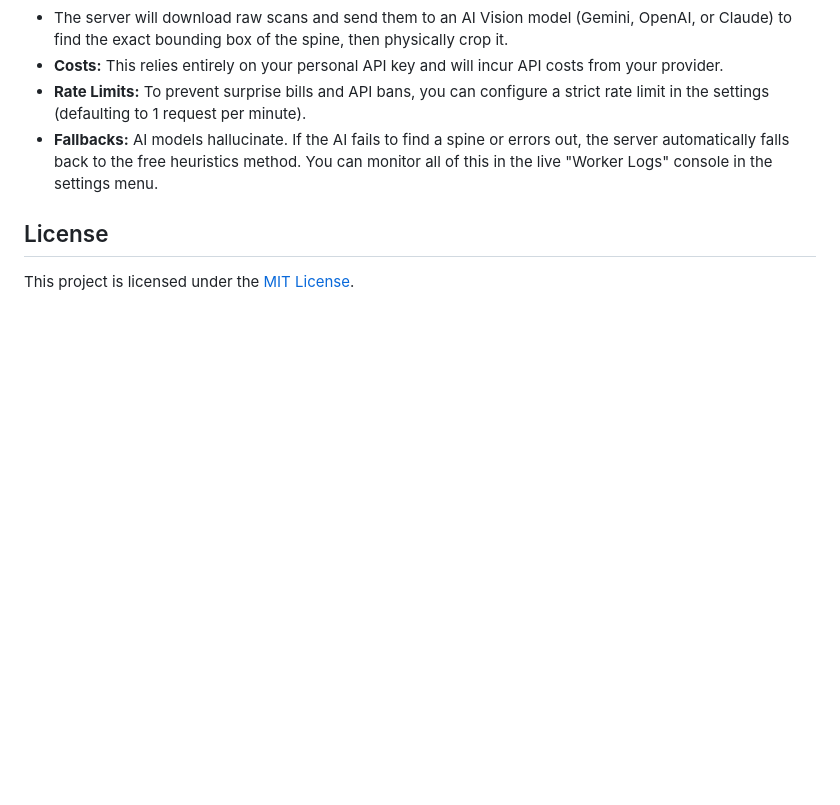
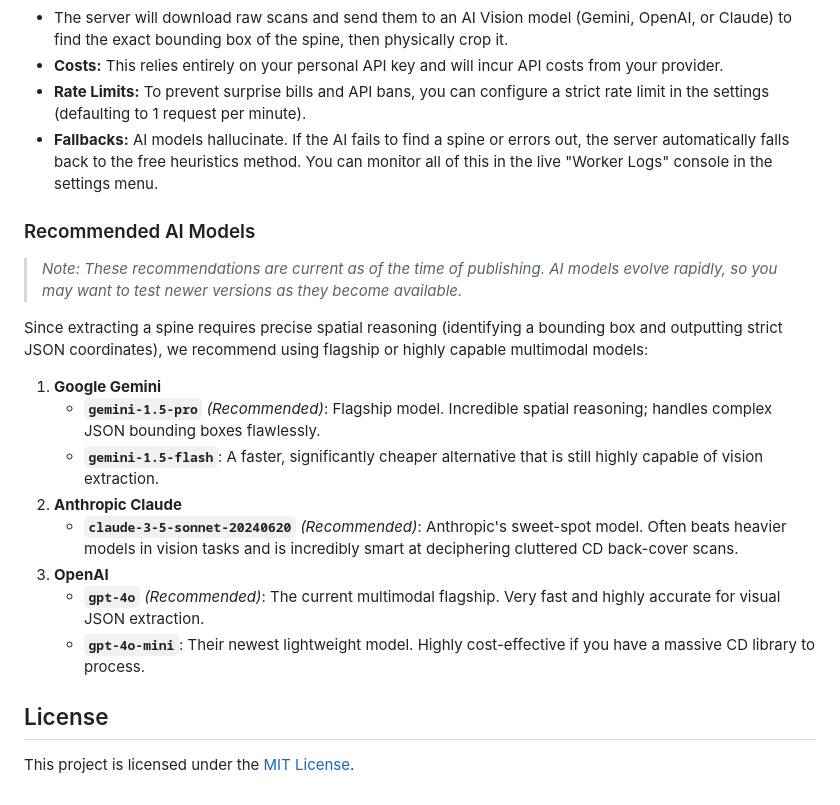
Before and after one commit to Adman1020/CD-Music-Display, a Markdown page: README.md, the part around the change. Rendered like a GitHub page; blank space fills up the shorter version.

Commit message:
docs: Add AI model recommendations to README

```diff
--- a/README.md
+++ b/README.md
@@ -68,6 +68,20 @@ If you want perfectly cropped spines for every album, you can enable **AI Vision
 - **Rate Limits:** To prevent surprise bills and API bans, you can configure a strict rate limit in the settings (defaulting to 1 request per minute).
 - **Fallbacks:** AI models hallucinate. If the AI fails to find a spine or errors out, the server automatically falls back to the free heuristics method. You can monitor all of this in the live "Worker Logs" console in the settings menu.
 
+### Recommended AI Models
+> *Note: These recommendations are current as of the time of publishing. AI models evolve rapidly, so you may want to test newer versions as they become available.*
+
+Since extracting a spine requires precise spatial reasoning (identifying a bounding box and outputting strict JSON coordinates), we recommend using flagship or highly capable multimodal models:
+
+1. **Google Gemini**
+   - **`gemini-1.5-pro`** *(Recommended)*: Flagship model. Incredible spatial reasoning; handles complex JSON bounding boxes flawlessly.
+   - **`gemini-1.5-flash`**: A faster, significantly cheaper alternative that is still highly capable of vision extraction.
+2. **Anthropic Claude**
+   - **`claude-3-5-sonnet-20240620`** *(Recommended)*: Anthropic's sweet-spot model. Often beats heavier models in vision tasks and is incredibly smart at deciphering cluttered CD back-cover scans.
+3. **OpenAI**
+   - **`gpt-4o`** *(Recommended)*: The current multimodal flagship. Very fast and highly accurate for visual JSON extraction.
+   - **`gpt-4o-mini`**: Their newest lightweight model. Highly cost-effective if you have a massive CD library to process.
+
 ## License
 
 This project is licensed under the [MIT License](LICENSE).
```
